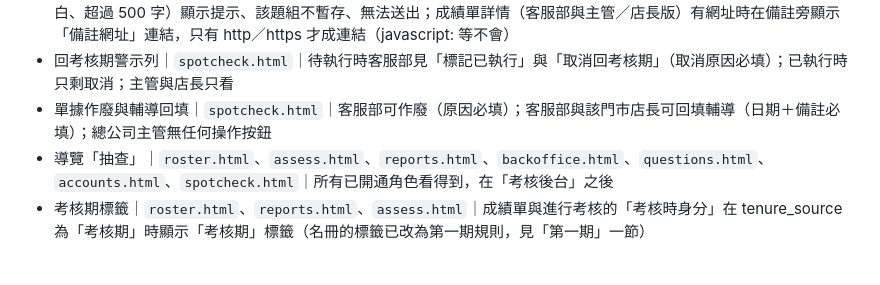
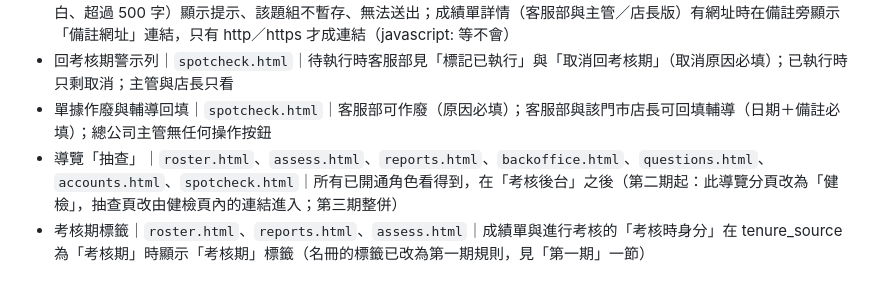
Before and after one commit to ching1927/sales-assessment, a Markdown page: FEATURES.md, the part around the change. Drawn GitHub-style.

Commit message:
功能點名冊：導覽「抽查」註明第二期起改為健檢
Co-Authored-By: Claude Sonnet 5.5 <noreply@anthropic.com>

```diff
--- a/FEATURES.md
+++ b/FEATURES.md
@@ -42,7 +42,7 @@
 - 備註網址（非必填）｜`assess.html`、`reports.html`、`js/assess-api.js`｜考官備註下方多一個網址欄，隨題組自動暫存（assess_save_item 第四參數 p_note_url，空字串傳 null），草稿重開會帶回；格式不合（非 http／https、含空白、超過 500 字）顯示提示、該題組不暫存、無法送出；成績單詳情（客服部與主管／店長版）有網址時在備註旁顯示「備註網址」連結，只有 http／https 才成連結（javascript: 等不會）
 - 回考核期警示列｜`spotcheck.html`｜待執行時客服部見「標記已執行」與「取消回考核期」（取消原因必填）；已執行時只剩取消；主管與店長只看
 - 單據作廢與輔導回填｜`spotcheck.html`｜客服部可作廢（原因必填）；客服部與該門市店長可回填輔導（日期＋備註必填）；總公司主管無任何操作按鈕
-- 導覽「抽查」｜`roster.html`、`assess.html`、`reports.html`、`backoffice.html`、`questions.html`、`accounts.html`、`spotcheck.html`｜所有已開通角色看得到，在「考核後台」之後
+- 導覽「抽查」｜`roster.html`、`assess.html`、`reports.html`、`backoffice.html`、`questions.html`、`accounts.html`、`spotcheck.html`｜所有已開通角色看得到，在「考核後台」之後（第二期起：此導覽分頁改為「健檢」，抽查頁改由健檢頁內的連結進入；第三期整併）
 - 考核期標籤｜`roster.html`、`reports.html`、`assess.html`｜成績單與進行考核的「考核時身分」在 tenure_source 為「考核期」時顯示「考核期」標籤（名冊的標籤已改為第一期規則，見「第一期」一節）
 
 ### 題庫管理（正式版；bank_schema.sql 已在 Supabase 執行，162 項驗證通過；老闆用測試分類實測通過）
```
